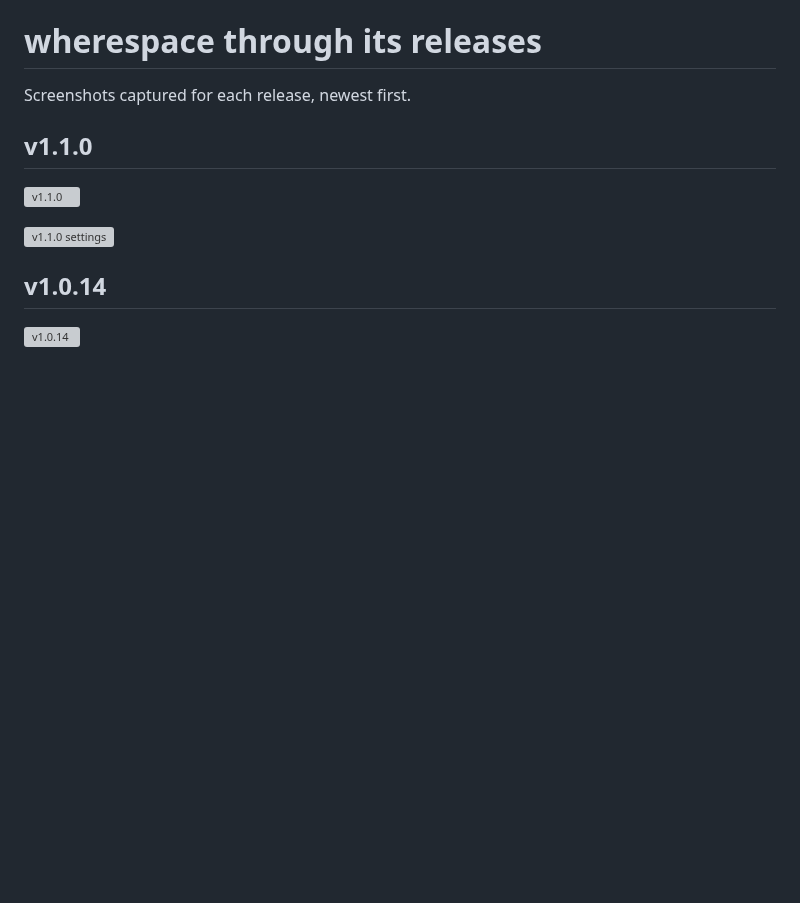
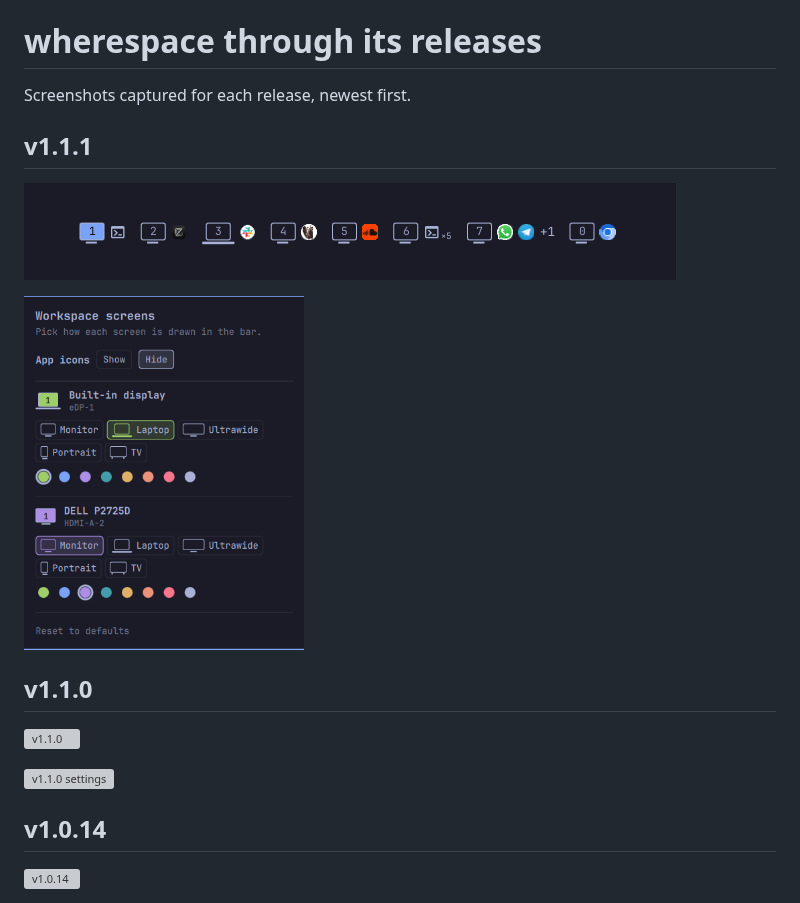
Before and after one commit to apopovicius/omarchy-wherespace, a Markdown page: docs/history/README.md, the part around the change. Drawn GitHub-style; pictures changed too: docs/history/v1.1.1/preview.png (added), docs/history/v1.1.1/settings.png (added); blank space fills up the shorter version; grey boxes are pictures that could not be loaded.

Commit message:
chore: release v1.1.1

```diff
--- a/docs/history/README.md
+++ b/docs/history/README.md
@@ -1,6 +1,12 @@
 # wherespace through its releases
 
 Screenshots captured for each release, newest first.
+
+## v1.1.1
+
+![v1.1.1](v1.1.1/preview.png)
+
+<img src="v1.1.1/settings.png" alt="v1.1.1 settings" width="280">
 
 ## v1.1.0
 
```
Also changed, not shown: docs/history/latest/bar-screens-only.png (added), docs/history/v1.1.1/bar-screens-only.png (added), docs/history/v1.1.1/bar.png (added), docs/history/v1.1.1/hover.png (added), 1 other file.
